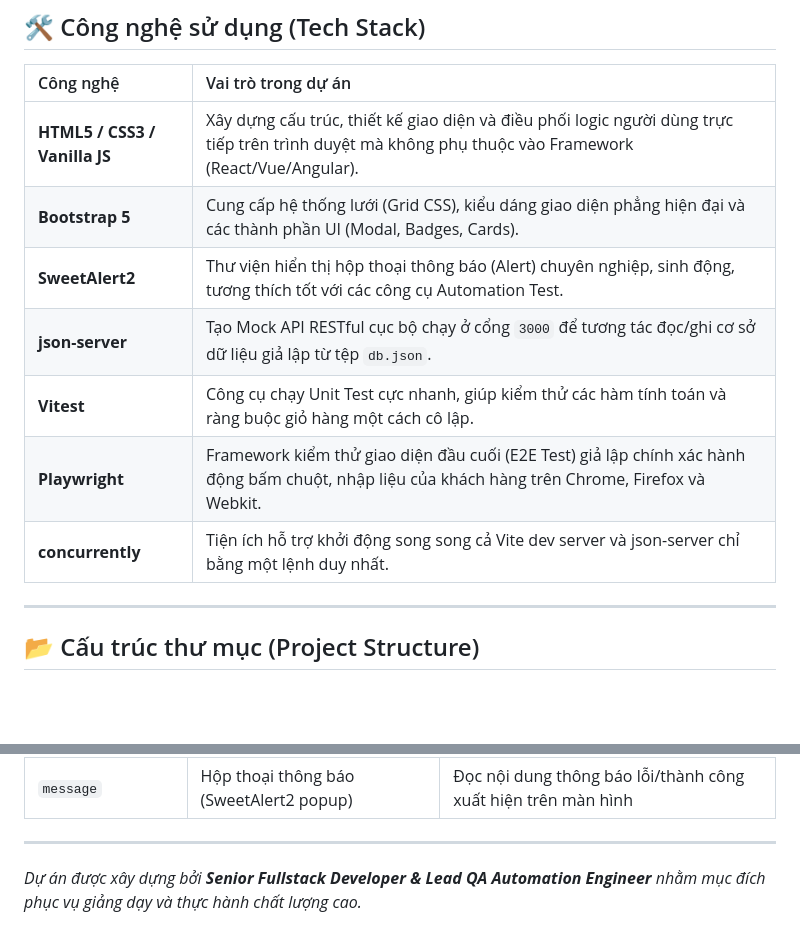
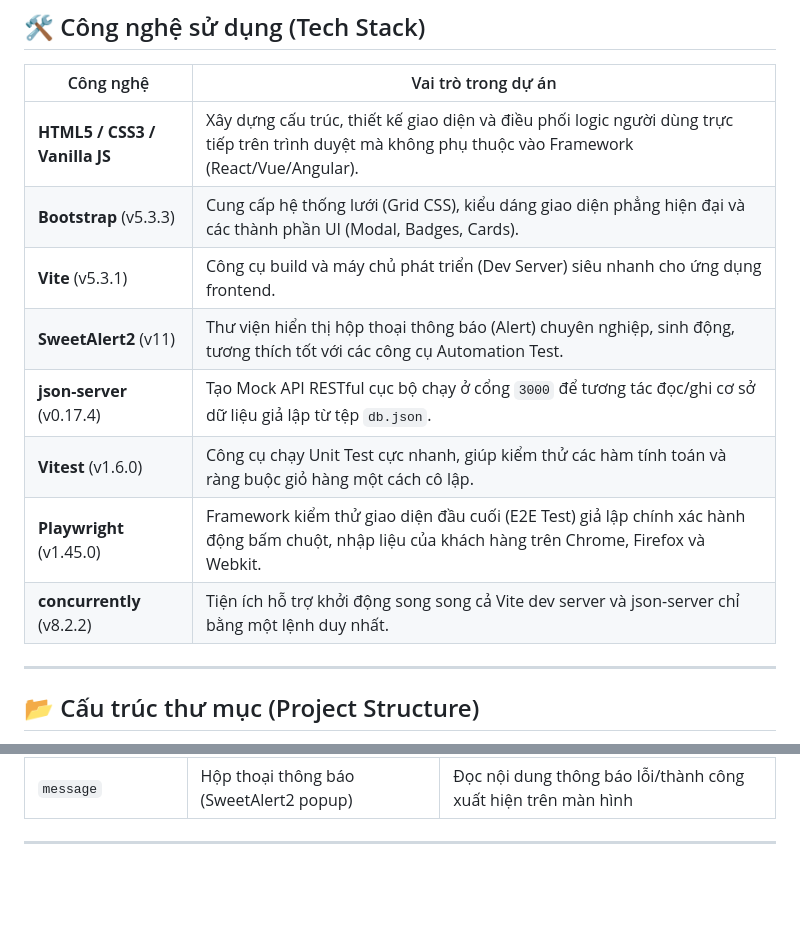
Before and after one commit to devquangle/mini-pos-ggangravity, a Markdown page: README.md, 2 parts joined by grey strips. Drawn GitHub-style; blank space fills up the shorter version.

Commit message:
fix: Update README to improve clarity and formatting of project features and instructions

```diff
--- a/README.md
+++ b/README.md
@@ -72,14 +67,15 @@ Ngăn chặn hành vi thanh toán và hiển thị thông báo lỗi khi giỏ h
 ## 🛠️ Công nghệ sử dụng (Tech Stack)
 
 | Công nghệ | Vai trò trong dự án |
-| :--- | :--- |
+| --- | --- |
 | **HTML5 / CSS3 / Vanilla JS** | Xây dựng cấu trúc, thiết kế giao diện và điều phối logic người dùng trực tiếp trên trình duyệt mà không phụ thuộc vào Framework (React/Vue/Angular). |
-| **Bootstrap 5** | Cung cấp hệ thống lưới (Grid CSS), kiểu dáng giao diện phẳng hiện đại và các thành phần UI (Modal, Badges, Cards). |
-| **SweetAlert2** | Thư viện hiển thị hộp thoại thông báo (Alert) chuyên nghiệp, sinh động, tương thích tốt với các công cụ Automation Test. |
-| **json-server** | Tạo Mock API RESTful cục bộ chạy ở cổng `3000` để tương tác đọc/ghi cơ sở dữ liệu giả lập từ tệp `db.json`. |
-| **Vitest** | Công cụ chạy Unit Test cực nhanh, giúp kiểm thử các hàm tính toán và ràng buộc giỏ hàng một cách cô lập. |
-| **Playwright** | Framework kiểm thử giao diện đầu cuối (E2E Test) giả lập chính xác hành động bấm chuột, nhập liệu của khách hàng trên Chrome, Firefox và Webkit. |
-| **concurrently** | Tiện ích hỗ trợ khởi động song song cả Vite dev server và json-server chỉ bằng một lệnh duy nhất. |
+| **Bootstrap** (v5.3.3) | Cung cấp hệ thống lưới (Grid CSS), kiểu dáng giao diện phẳng hiện đại và các thành phần UI (Modal, Badges, Cards). |
+| **Vite** (v5.3.1) | Công cụ build và máy chủ phát triển (Dev Server) siêu nhanh cho ứng dụng frontend. |
+| **SweetAlert2** (v11) | Thư viện hiển thị hộp thoại thông báo (Alert) chuyên nghiệp, sinh động, tương thích tốt với các công cụ Automation Test. |
+| **json-server** (v0.17.4) | Tạo Mock API RESTful cục bộ chạy ở cổng `3000` để tương tác đọc/ghi cơ sở dữ liệu giả lập từ tệp `db.json`. |
+| **Vitest** (v1.6.0) | Công cụ chạy Unit Test cực nhanh, giúp kiểm thử các hàm tính toán và ràng buộc giỏ hàng một cách cô lập. |
+| **Playwright** (v1.45.0) | Framework kiểm thử giao diện đầu cuối (E2E Test) giả lập chính xác hành động bấm chuột, nhập liệu của khách hàng trên Chrome, Firefox và Webkit. |
+| **concurrently** (v8.2.2) | Tiện ích hỗ trợ khởi động song song cả Vite dev server và json-server chỉ bằng một lệnh duy nhất. |
 
 ---
 
@@ -200,4 +212,3 @@ Bộ E2E Test tự động khởi chạy trình duyệt ẩn, mô phỏng các t
 | `message` | Hộp thoại thông báo (SweetAlert2 popup) | Đọc nội dung thông báo lỗi/thành công xuất hiện trên màn hình |
 
 ---
-*Dự án được xây dựng bởi **Senior Fullstack Developer & Lead QA Automation Engineer** nhằm mục đích phục vụ giảng dạy và thực hành chất lượng cao.*
```
Also changed, not shown: other parts of README.md (+37 -26 lines).
